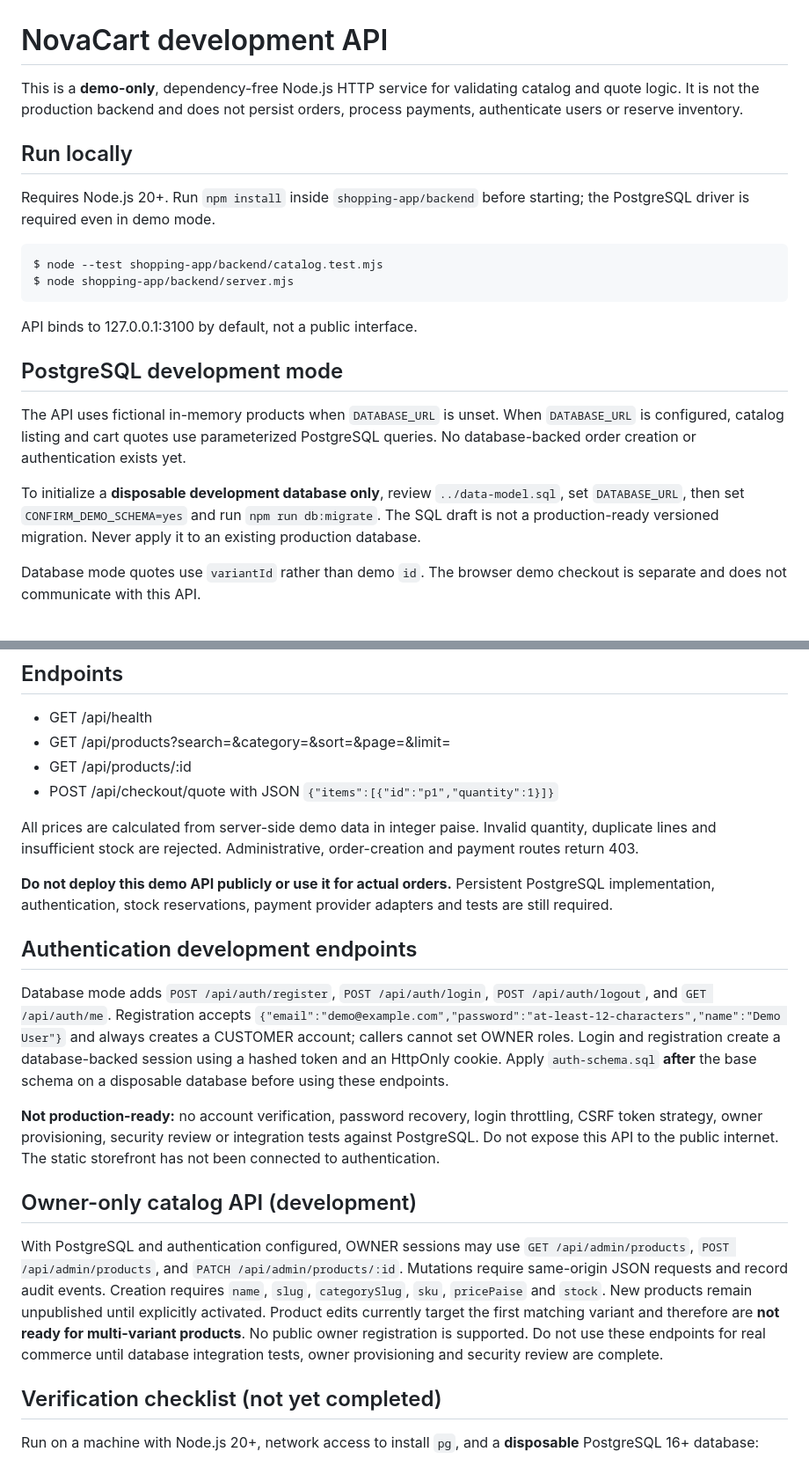
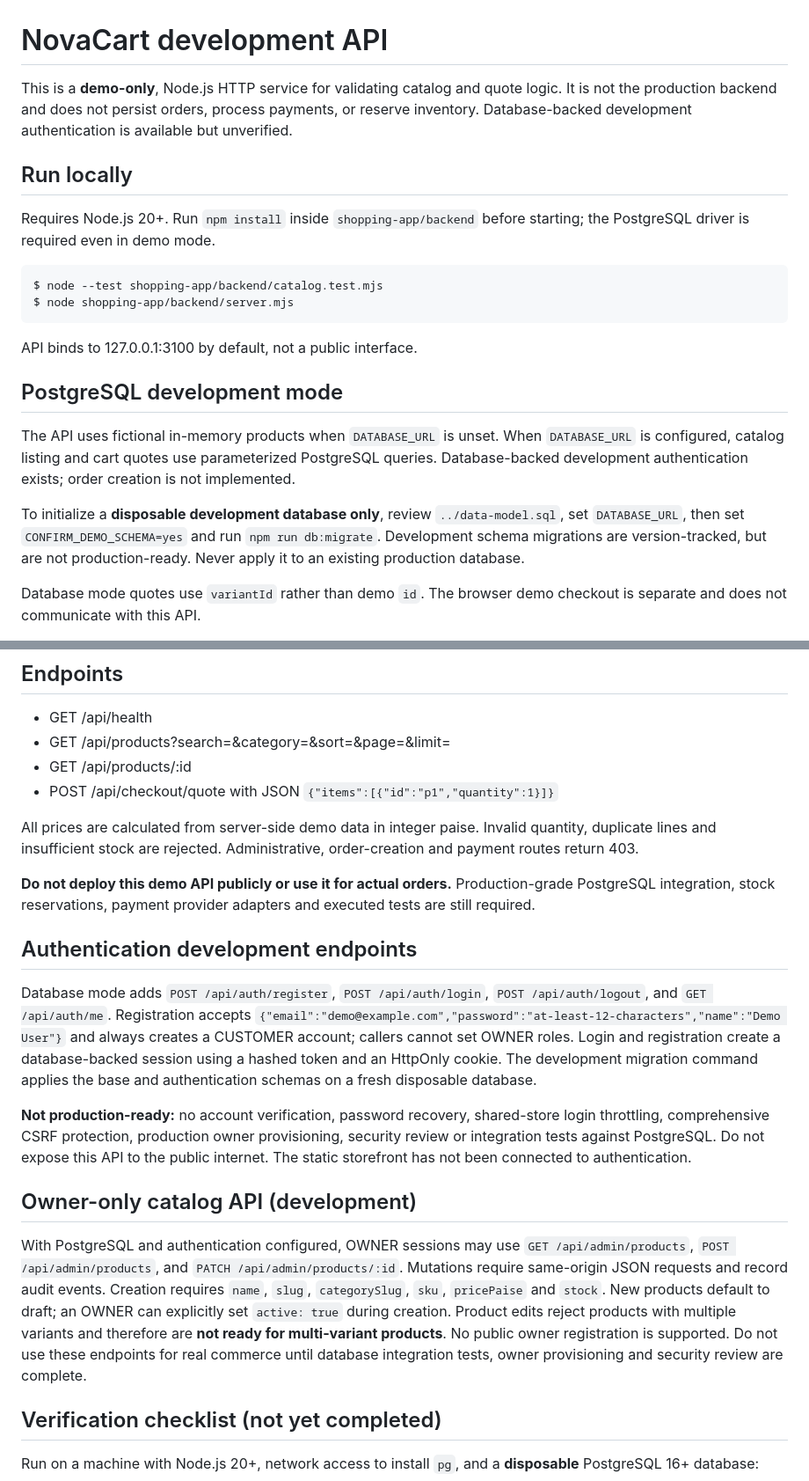
Before and after one commit to Vishnu063/Devops-war-room-, a Markdown page: shopping-app/backend/README.md, 2 parts joined by grey strips. Shown at 88% size. Rendered like a GitHub page.

Commit message:
Align backend documentation with implemented development features and limitations

```diff
--- a/shopping-app/backend/README.md
+++ b/shopping-app/backend/README.md
@@ -1,6 +1,6 @@
 # NovaCart development API
 
-This is a **demo-only**, dependency-free Node.js HTTP service for validating catalog and quote logic. It is not the production backend and does not persist orders, process payments, authenticate users or reserve inventory.
+This is a **demo-only**, Node.js HTTP service for validating catalog and quote logic. It is not the production backend and does not persist orders, process payments, or reserve inventory. Database-backed development authentication is available but unverified.
 
 ## Run locally
 Requires Node.js 20+. Run `npm install` inside `shopping-app/backend` before starting; the PostgreSQL driver is required even in demo mode.
@@ -14,9 +14,9 @@ API binds to 127.0.0.1:3100 by default, not a public interface.
 
 ## PostgreSQL development mode
 
-The API uses fictional in-memory products when `DATABASE_URL` is unset. When `DATABASE_URL` is configured, catalog listing and cart quotes use parameterized PostgreSQL queries. No database-backed order creation or authentication exists yet.
+The API uses fictional in-memory products when `DATABASE_URL` is unset. When `DATABASE_URL` is configured, catalog listing and cart quotes use parameterized PostgreSQL queries. Database-backed development authentication exists; order creation is not implemented.
 
-To initialize a **disposable development database only**, review `../data-model.sql`, set `DATABASE_URL`, then set `CONFIRM_DEMO_SCHEMA=yes` and run `npm run db:migrate`. The SQL draft is not a production-ready versioned migration. Never apply it to an existing production database.
+To initialize a **disposable development database only**, review `../data-model.sql`, set `DATABASE_URL`, then set `CONFIRM_DEMO_SCHEMA=yes` and run `npm run db:migrate`. Development schema migrations are version-tracked, but are not production-ready. Never apply it to an existing production database.
 
 Database mode quotes use `variantId` rather than demo `id`. The browser demo checkout is separate and does not communicate with this API.
 
@@ -28,17 +28,17 @@ Database mode quotes use `variantId` rather than demo `id`. The browser demo che
 
 All prices are calculated from server-side demo data in integer paise. Invalid quantity, duplicate lines and insufficient stock are rejected. Administrative, order-creation and payment routes return 403.
 
-**Do not deploy this demo API publicly or use it for actual orders.** Persistent PostgreSQL implementation, authentication, stock reservations, payment provider adapters and tests are still required.
+**Do not deploy this demo API publicly or use it for actual orders.** Production-grade PostgreSQL integration, stock reservations, payment provider adapters and executed tests are still required.
 
 ## Authentication development endpoints
 
-Database mode adds `POST /api/auth/register`, `POST /api/auth/login`, `POST /api/auth/logout`, and `GET /api/auth/me`. Registration accepts `{"email":"demo@example.com","password":"at-least-12-characters","name":"Demo User"}` and always creates a CUSTOMER account; callers cannot set OWNER roles. Login and registration create a database-backed session using a hashed token and an HttpOnly cookie. Apply `auth-schema.sql` **after** the base schema on a disposable database before using these endpoints.
+Database mode adds `POST /api/auth/register`, `POST /api/auth/login`, `POST /api/auth/logout`, and `GET /api/auth/me`. Registration accepts `{"email":"demo@example.com","password":"at-least-12-characters","name":"Demo User"}` and always creates a CUSTOMER account; callers cannot set OWNER roles. Login and registration create a database-backed session using a hashed token and an HttpOnly cookie. The development migration command applies the base and authentication schemas on a fresh disposable database.
 
-**Not production-ready:** no account verification, password recovery, login throttling, CSRF token strategy, owner provisioning, security review or integration tests against PostgreSQL. Do not expose this API to the public internet. The static storefront has not been connected to authentication.
+**Not production-ready:** no account verification, password recovery, shared-store login throttling, comprehensive CSRF protection, production owner provisioning, security review or integration tests against PostgreSQL. Do not expose this API to the public internet. The static storefront has not been connected to authentication.
 
 ## Owner-only catalog API (development)
 
-With PostgreSQL and authentication configured, OWNER sessions may use `GET /api/admin/products`, `POST /api/admin/products`, and `PATCH /api/admin/products/:id`. Mutations require same-origin JSON requests and record audit events. Creation requires `name`, `slug`, `categorySlug`, `sku`, `pricePaise` and `stock`. New products remain unpublished until explicitly activated. Product edits currently target the first matching variant and therefore are **not ready for multi-variant products**. No public owner registration is supported. Do not use these endpoints for real commerce until database integration tests, owner provisioning and security review are complete.
+With PostgreSQL and authentication configured, OWNER sessions may use `GET /api/admin/products`, `POST /api/admin/products`, and `PATCH /api/admin/products/:id`. Mutations require same-origin JSON requests and record audit events. Creation requires `name`, `slug`, `categorySlug`, `sku`, `pricePaise` and `stock`. New products default to draft; an OWNER can explicitly set `active: true` during creation. Product edits reject products with multiple variants and therefore are **not ready for multi-variant products**. No public owner registration is supported. Do not use these endpoints for real commerce until database integration tests, owner provisioning and security review are complete.
 
 ## Verification checklist (not yet completed)
 
```
